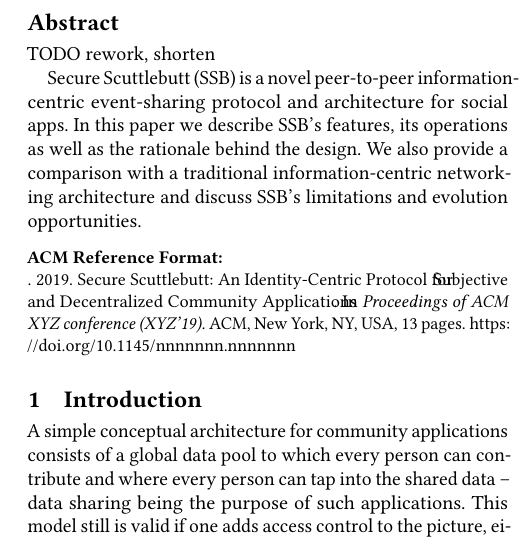
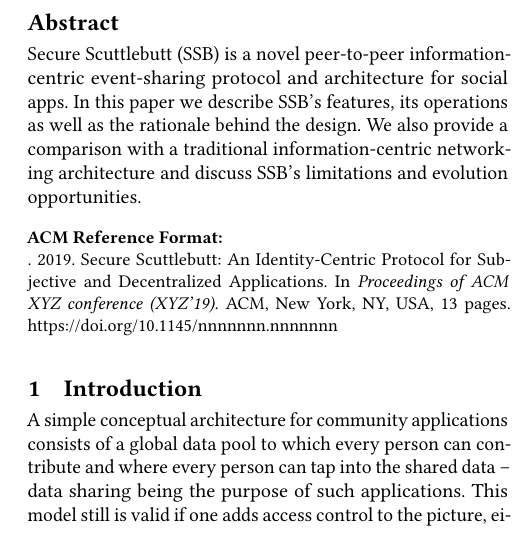
Before and after one commit to tschudin/ssb-icn2019-paper, a LaTeX paper (main.tex): part of one column of page 1 of 13, cut so that both start at the same text. Compiled offline with pdfLaTeX.

Commit message:
just made a version for upload, which I did, although it is still too long. Re-upload is possible

```diff
--- a/main.tex
+++ b/main.tex
@@ -3,8 +3,8 @@
 \documentclass[10pt,sigconf]{acmart}
 % \documentclass[sigconf]{acmart}
 
-\title{Secure Scuttlebutt: An Identity-Centric Protocol for\\
-\hspace*{-0.5cm} Subjective and Decentralized Community Applications\hspace*{-0.5cm} }
+\title{Secure Scuttlebutt: An Identity-Centric Protocol for
+Subjective and Decentralized Applications}
 
 % \tt\small ( \today\ / last commit was \input{.git/refs/heads/master})}
 
@@ -39,8 +39,6 @@
 % TODO: clean up terminology (feed/log/author/identity/id, server/relay/device/node/peer/machine, message/data/entry, ``social graph'', subjectivity (subjective reader) as opposed to plurality (how to interpret messages))
 
 \begin{abstract}
-  TODO rework, shorten
-
   Secure Scuttlebutt (SSB) is a novel peer-to-peer information-centric
   event-sharing protocol and architecture for social apps. In this
   paper we describe SSB's features, its operations as well as the
```
Also changed, not shown: main.pdf.
